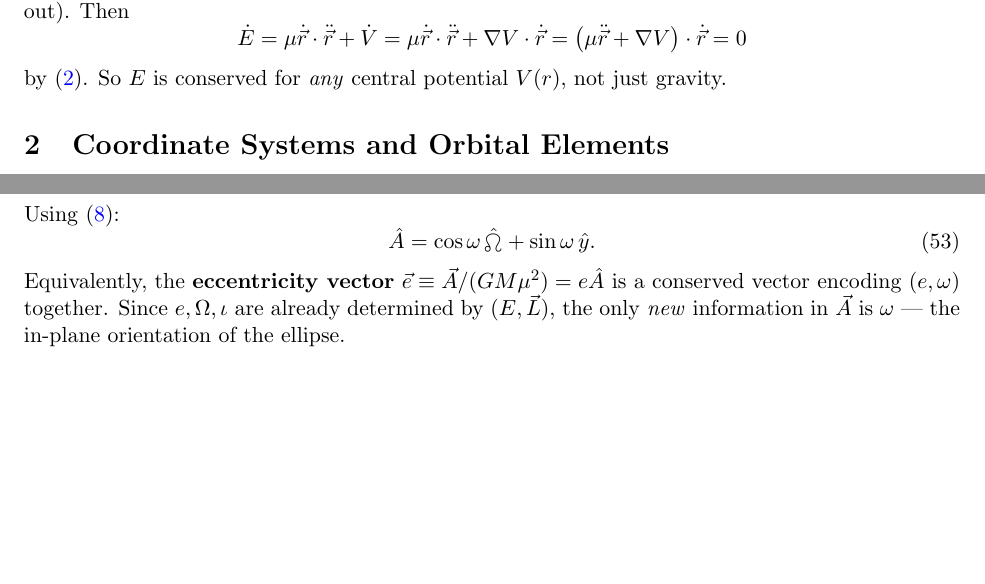
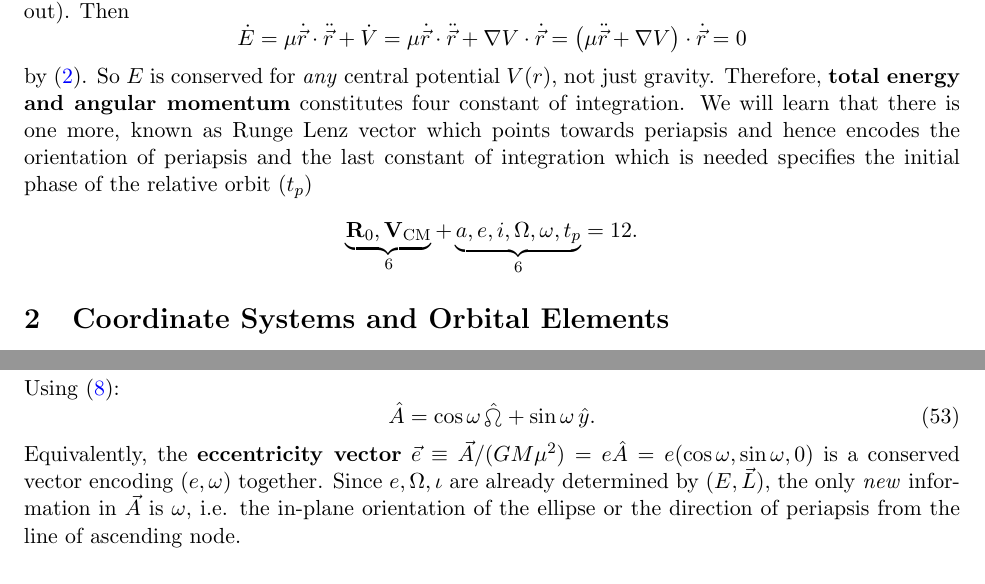
Before and after one commit to lunar-photon/AstroPhysics-notes, a LaTeX document (main.tex): two parts of pages 3 and 13 of 21, joined at a grey line, cut so that both start at the same text, the shorter picture padded with empty space. Compiled offline with pdfLaTeX.

Commit message:
Update main.tex

```diff
--- a/main.tex
+++ b/main.tex
@@ -78,7 +78,13 @@ $\vecL$ supplies three constants of motion: its magnitude $L$, and two angles fi
 =\mu\dot{\vecr}\cdot\ddot{\vecr}+\nabla V\cdot\dot{\vecr}
 =\big(\mu\ddot{\vecr}+\nabla V\big)\cdot\dot{\vecr}=0
 \]
-by \eqref{eq:relEOM}. So $E$ is conserved for \emph{any} central potential $V(r)$, not just gravity.
+by \eqref{eq:relEOM}. So $E$ is conserved for \emph{any} central potential $V(r)$, not just gravity. Therefore, \textbf{total energy and angular momentum} constitutes four constant of integration. We will learn that there is one more, known as Runge Lenz vector which points towards periapsis and hence encodes the orientation of periapsis and the last constant of integration which is needed specifies the initial phase of the relative orbit ($t_p$)
+\[
+\underbrace{\mathbf R_0,\mathbf V_{\rm CM}}_{6}
++
+\underbrace{a,e,i,\Omega,\omega,t_p}_{6}
+=12.
+\]
 
 \section{Coordinate Systems and Orbital Elements}
 
@@ -1183,7 +1189,7 @@ Using \eqref{eq:rhat_phihat}:
 \begin{equation}
 \hat A = \cos\omega\,\hatn+\sin\omega\,\hat y. \label{eq:Ahat}
 \end{equation}
-Equivalently, the \textbf{eccentricity vector} $\vec e \equiv \vecA/(GM\mu^2) = e\hat A$ is a conserved vector encoding $(e,\omega)$ together. Since $e,\Omega,\iota$ are already determined by $(E,\vecL)$, the only \emph{new} information in $\vecA$ is $\omega$ — the in-plane orientation of the ellipse.
+Equivalently, the \textbf{eccentricity vector} $\vec e \equiv \vecA/(GM\mu^2) = e\hat A=e(\cos\omega,\sin\omega,0)$ is a conserved vector encoding $(e,\omega)$ together. Since $e,\Omega,\iota$ are already determined by $(E,\vecL)$, the only \emph{new} information in $\vecA$ is $\omega$, i.e. the in-plane orientation of the ellipse or the direction of periapsis from the line of ascending node.
 
 \section{Perturbed Orbits}
 
```
Also changed, not shown: main.tex (2 more changed lines).
